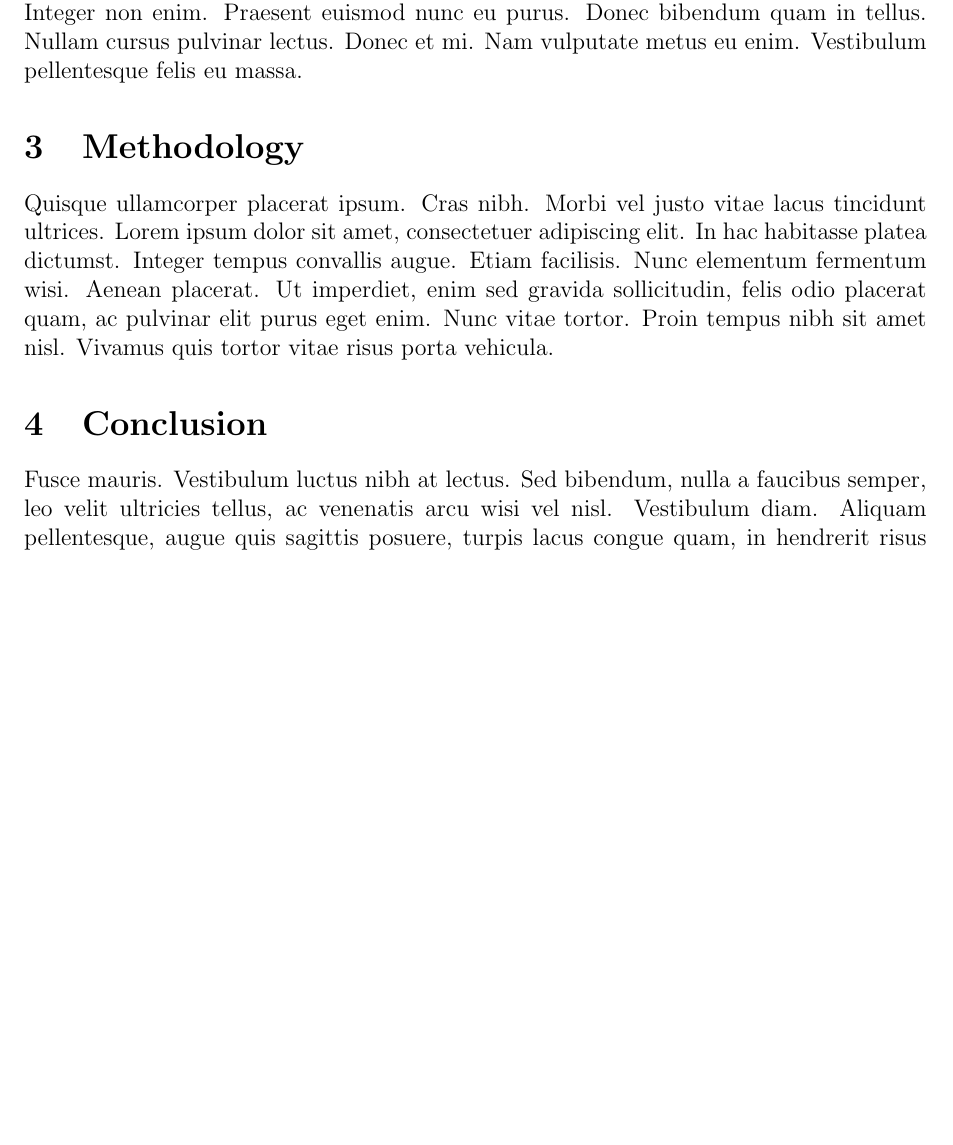
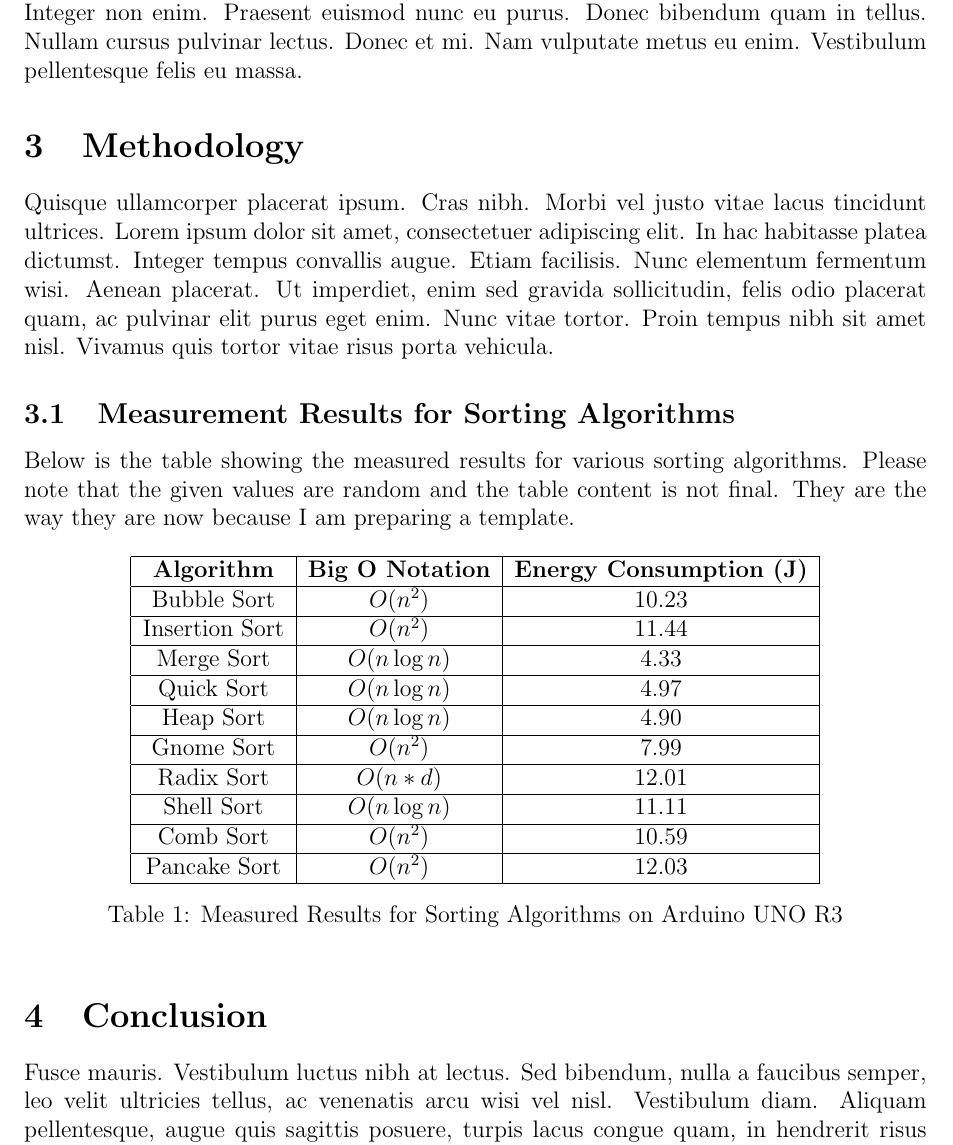
Before and after one commit to FOSSketeers/embedded-power-analysis, a LaTeX paper (paper.tex): part of page 2 of 2 before the commit and part of page 2 of 3 after it, cut so that both start at the same text, the shorter picture padded with empty space. Compiled offline with pdfLaTeX.

Commit message:
paper: add example table

```diff
--- a/paper.tex
+++ b/paper.tex
@@ -52,6 +52,28 @@
 \section{Methodology}
 \lipsum[4]
 
+\subsection{Measurement Results for Sorting Algorithms}
+Below is the table showing the measured results for various sorting algorithms. Please note that the given values are random and the table content is not final. They are the way they are now because I am preparing a template.
+
+\begin{table}[h!]
+\centering
+\begin{tabular}{|c|c|c|}
+\hline
+\textbf{Algorithm} & \textbf{Big O Notation} & \textbf{Energy Consumption (J)} \\ \hline
+Bubble Sort & $O(n^2)$ & 10.23 \\ \hline
+Insertion Sort & $O(n^2)$ & 11.44 \\ \hline
+Merge Sort & $O(n \log n)$ & 4.33 \\ \hline
+Quick Sort & $O(n \log n)$ & 4.97 \\ \hline
+Heap Sort & $O(n \log n)$ & 4.90 \\ \hline
+Gnome Sort & $O(n^2)$ & 7.99 \\ \hline
+Radix Sort & $O(n*d)$ &  12.01 \\ \hline
+Shell Sort & $O(n \log n)$ & 11.11 \\ \hline
+Comb Sort & $O(n^2)$ & 10.59 \\ \hline
+Pancake Sort & $O(n^2)$ & 12.03 \\ \hline
+\end{tabular}
+\caption{Measured Results for Sorting Algorithms on Arduino UNO R3}
+\end{table}
+
 \section{Conclusion}
 \lipsum[5]
 
```
